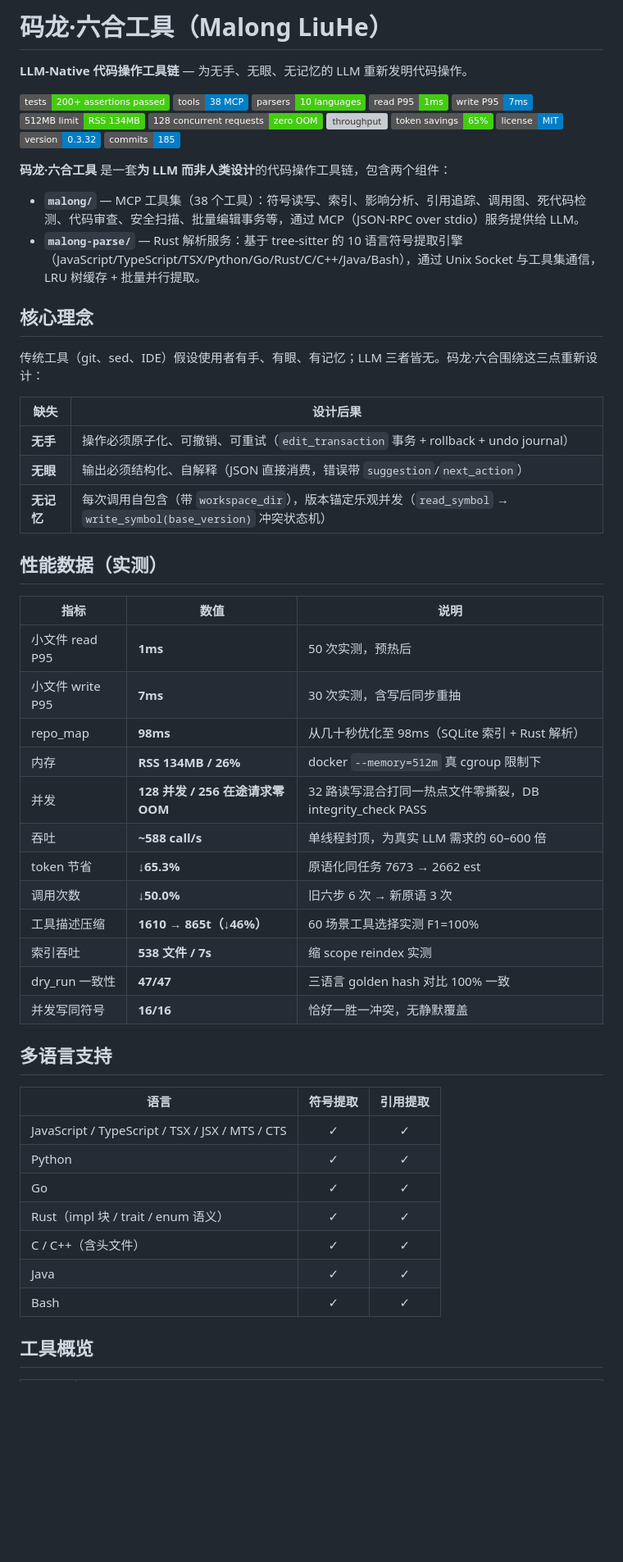
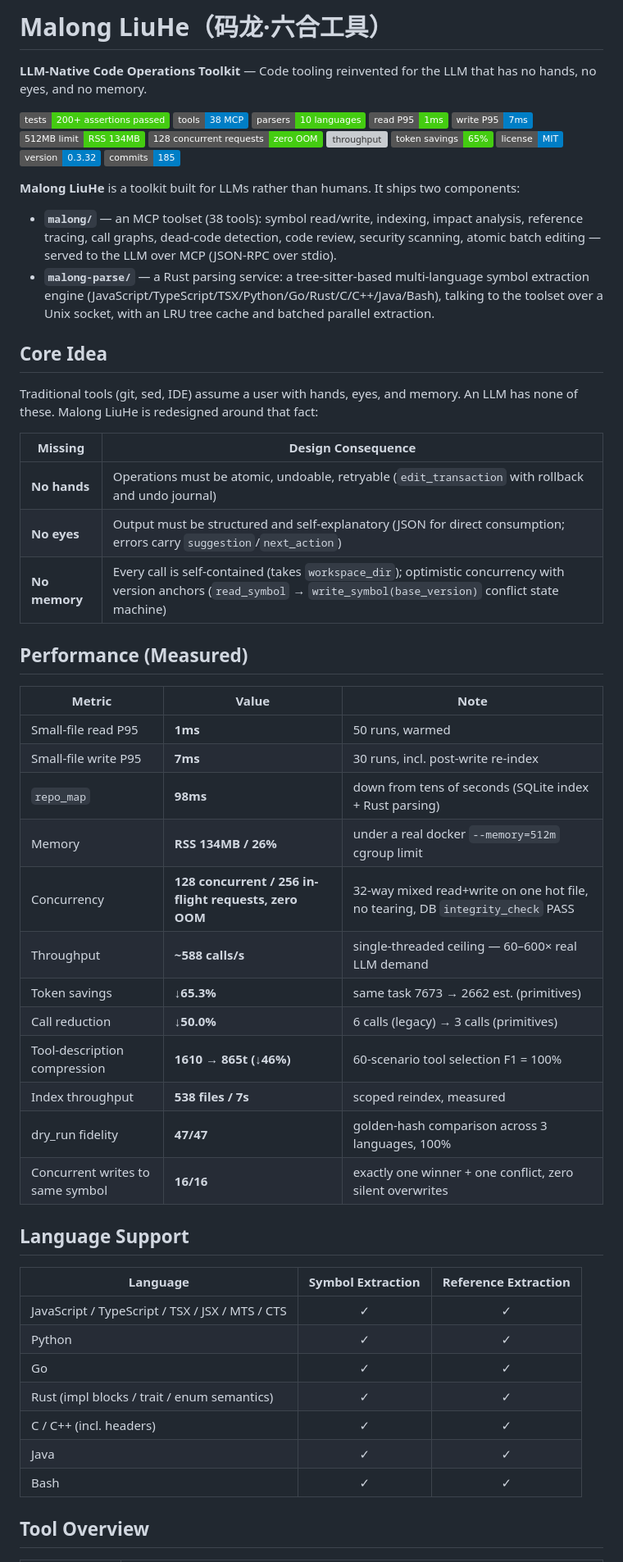
Before and after one commit to wulun811/LiuHe, a Markdown page: README.md, the part around one of its changes. Shown at 82% size. Rendered like a GitHub page; badges without logos; blank space fills up the shorter version; grey boxes are pictures that could not be loaded.

```diff
--- a/README.md
+++ b/README.md
@@ -1,6 +1,6 @@
-# 码龙·六合工具（Malong LiuHe）
+# Malong LiuHe（码龙·六合工具）
 
-**LLM-Native 代码操作工具链** — 为无手、无眼、无记忆的 LLM 重新发明代码操作。
+**LLM-Native Code Operations Toolkit** — Code tooling reinvented for the LLM that has no hands, no eyes, and no memory.
 
 ![tests](https://img.shields.io/badge/tests-200%2B%20assertions%20passed-brightgreen)
 ![tools](https://img.shields.io/badge/tools-38%20MCP-blue)
@@ -15,49 +15,49 @@
 ![version](https://img.shields.io/badge/version-0.3.32-blue)
 ![commits](https://img.shields.io/badge/commits-185-blue)
 
-**码龙·六合工具** 是一套**为 LLM 而非人类设计**的代码操作工具链，包含两个组件：
+**Malong LiuHe** is a toolkit built for LLMs rather than humans. It ships two components:
 
-- **`malong/`** — MCP 工具集（38 个工具）：符号读写、索引、影响分析、引用追踪、调用图、死代码检测、代码审查、安全扫描、批量编辑事务等，通过 MCP（JSON-RPC over stdio）服务提供给 LLM。
-- **`malong-parse/`** — Rust 解析服务：基于 tree-sitter 的 10 语言符号提取引擎（JavaScript/TypeScript/TSX/Python/Go/Rust/C/C++/Java/Bash），通过 Unix Socket 与工具集通信，LRU 树缓存 + 批量并行提取。
+- **`malong/`** — an MCP toolset (38 tools): symbol read/write, indexing, impact analysis, reference tracing, call graphs, dead-code detection, code review, security scanning, atomic batch editing — served to the LLM over MCP (JSON-RPC over stdio).
+- **`malong-parse/`** — a Rust parsing service: a tree-sitter-based multi-language symbol extraction engine (JavaScript/TypeScript/TSX/Python/Go/Rust/C/C++/Java/Bash), talking to the toolset over a Unix socket, with an LRU tree cache and batched parallel extraction.
 
-## 核心理念
+## Core Idea
 
-传统工具（git、sed、IDE）假设使用者有手、有眼、有记忆；LLM 三者皆无。码龙·六合围绕这三点重新设计：
+Traditional tools (git, sed, IDE) assume a user with hands, eyes, and memory. An LLM has none of these. Malong LiuHe is redesigned around that fact:
 
-| 缺失 | 设计后果 |
-|------|---------|
-| **无手** | 操作必须原子化、可撤销、可重试（`edit_transaction` 事务 + rollback + undo journal） |
-| **无眼** | 输出必须结构化、自解释（JSON 直接消费，错误带 `suggestion`/`next_action`） |
-| **无记忆** | 每次调用自包含（带 `workspace_dir`），版本锚定乐观并发（`read_symbol` → `write_symbol(base_version)` 冲突状态机） |
+| Missing | Design Consequence |
+|---------|--------------------|
+| **No hands** | Operations must be atomic, undoable, retryable (`edit_transaction` with rollback and undo journal) |
+| **No eyes** | Output must be structured and self-explanatory (JSON for direct consumption; errors carry `suggestion`/`next_action`) |
+| **No memory** | Every call is self-contained (takes `workspace_dir`); optimistic concurrency with version anchors (`read_symbol` → `write_symbol(base_version)` conflict state machine) |
 
-## 性能数据（实测）
+## Performance (Measured)
 
-| 指标 | 数值 | 说明 |
-|------|------|------|
-| 小文件 read P95 | **1ms** | 50 次实测，预热后 |
-| 小文件 write P95 | **7ms** | 30 次实测，含写后同步重抽 |
-| repo_map | **98ms** | 从几十秒优化至 98ms（SQLite 索引 + Rust 解析） |
-| 内存 | **RSS 134MB / 26%** | docker `--memory=512m` 真 cgroup 限制下 |
-| 并发 | **128 并发 / 256 在途请求零 OOM** | 32 路读写混合打同一热点文件零撕裂，DB integrity_check PASS |
-| 吞吐 | **~588 call/s** | 单线程封顶，为真实 LLM 需求的 60–600 倍 |
-| token 节省 | **↓65.3%** | 原语化同任务 7673 → 2662 est |
-| 调用次数 | **↓50.0%** | 旧六步 6 次 → 新原语 3 次 |
-| 工具描述压缩 | **1610 → 865t（↓46%）** | 60 场景工具选择实测 F1=100% |
-| 索引吞吐 | **538 文件 / 7s** | 缩 scope reindex 实测 |
-| dry_run 一致性 | **47/47** | 三语言 golden hash 对比 100% 一致 |
-| 并发写同符号 | **16/16** | 恰好一胜一冲突，无静默覆盖 |
+| Metric | Value | Note |
+|--------|-------|------|
+| Small-file read P95 | **1ms** | 50 runs, warmed |
+| Small-file write P95 | **7ms** | 30 runs, incl. post-write re-index |
+| `repo_map` | **98ms** | down from tens of seconds (SQLite index + Rust parsing) |
+| Memory | **RSS 134MB / 26%** | under a real docker `--memory=512m` cgroup limit |
+| Concurrency | **128 concurrent / 256 in-flight requests, zero OOM** | 32-way mixed read+write on one hot file, no tearing, DB `integrity_check` PASS |
+| Throughput | **~588 calls/s** | single-threaded ceiling — 60–600× real LLM demand |
+| Token savings | **↓65.3%** | same task 7673 → 2662 est. (primitives) |
+| Call reduction | **↓50.0%** | 6 calls (legacy) → 3 calls (primitives) |
+| Tool-description compression | **1610 → 865t (↓46%)** | 60-scenario tool selection F1 = 100% |
+| Index throughput | **538 files / 7s** | scoped reindex, measured |
+| dry_run fidelity | **47/47** | golden-hash comparison across 3 languages, 100% |
+| Concurrent writes to same symbol | **16/16** | exactly one winner + one conflict, zero silent overwrites |
 
-## 多语言支持
+## Language Support
 
-| 语言 | 符号提取 | 引用提取 |
-|------|:---:|:---:|
+| Language | Symbol Extraction | Reference Extraction |
+|----------|:---:|:---:|
 | JavaScript / TypeScript / TSX / JSX / MTS / CTS | ✓ | ✓ |
 | Python | ✓ | ✓ |
 | Go | ✓ | ✓ |
-| Rust（impl 块 / trait / enum 语义） | ✓ | ✓ |
-| C / C++（含头文件） | ✓ | ✓ |
+| Rust (impl blocks / trait / enum semantics) | ✓ | ✓ |
+| C / C++ (incl. headers) | ✓ | ✓ |
 | Java | ✓ | ✓ |
 | Bash | ✓ | ✓ |
 
-## 工具概览
+## Tool Overview
 
```
Also changed, not shown: other parts of README.md (+32 -32 lines), CHANGELOG.md (added, +203 -0 lines).
